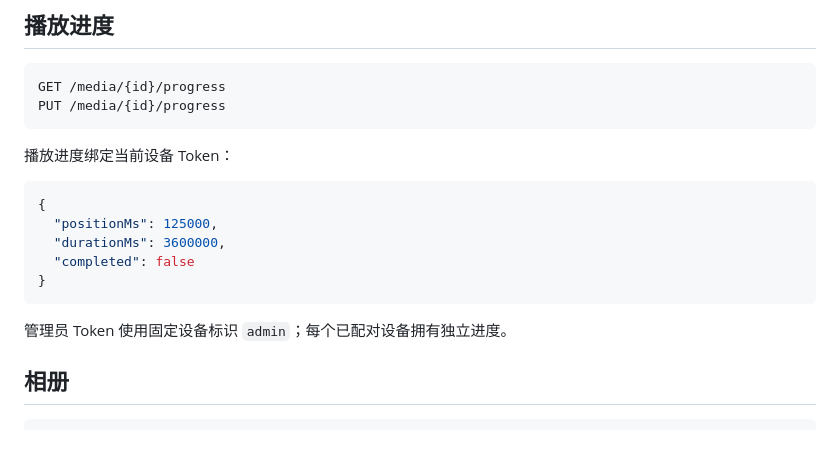
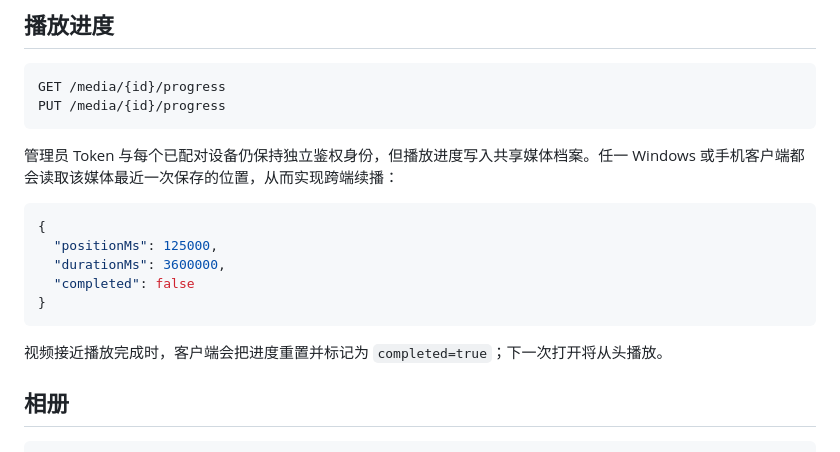
Before and after one commit to weepwood/LocalLens, a Markdown page: docs/api.md, the part around the change. Drawn GitHub-style.

Commit message:
docs(api): clarify shared cross-device playback progress

````diff
--- a/docs/api.md
+++ b/docs/api.md
@@ -195,7 +195,7 @@ GET /media/{id}/progress
 PUT /media/{id}/progress
 ```
 
-播放进度绑定当前设备 Token：
+管理员 Token 与每个已配对设备仍保持独立鉴权身份，但播放进度写入共享媒体档案。任一 Windows 或手机客户端都会读取该媒体最近一次保存的位置，从而实现跨端续播：
 
 ```json
 {
@@ -205,7 +205,7 @@ PUT /media/{id}/progress
 }
 ```
 
-管理员 Token 使用固定设备标识 `admin`；每个已配对设备拥有独立进度。
+视频接近播放完成时，客户端会把进度重置并标记为 `completed=true`；下一次打开将从头播放。
 
 ## 相册
 
````
